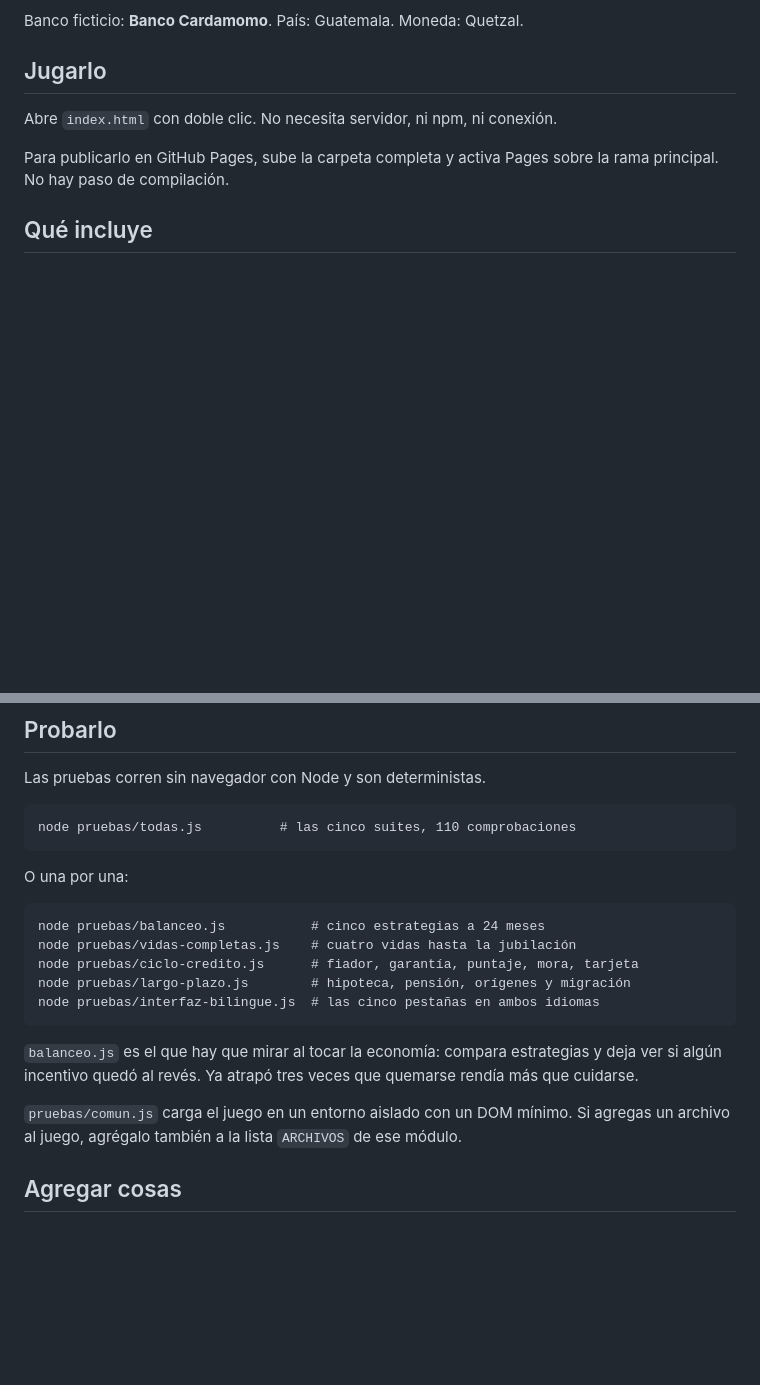
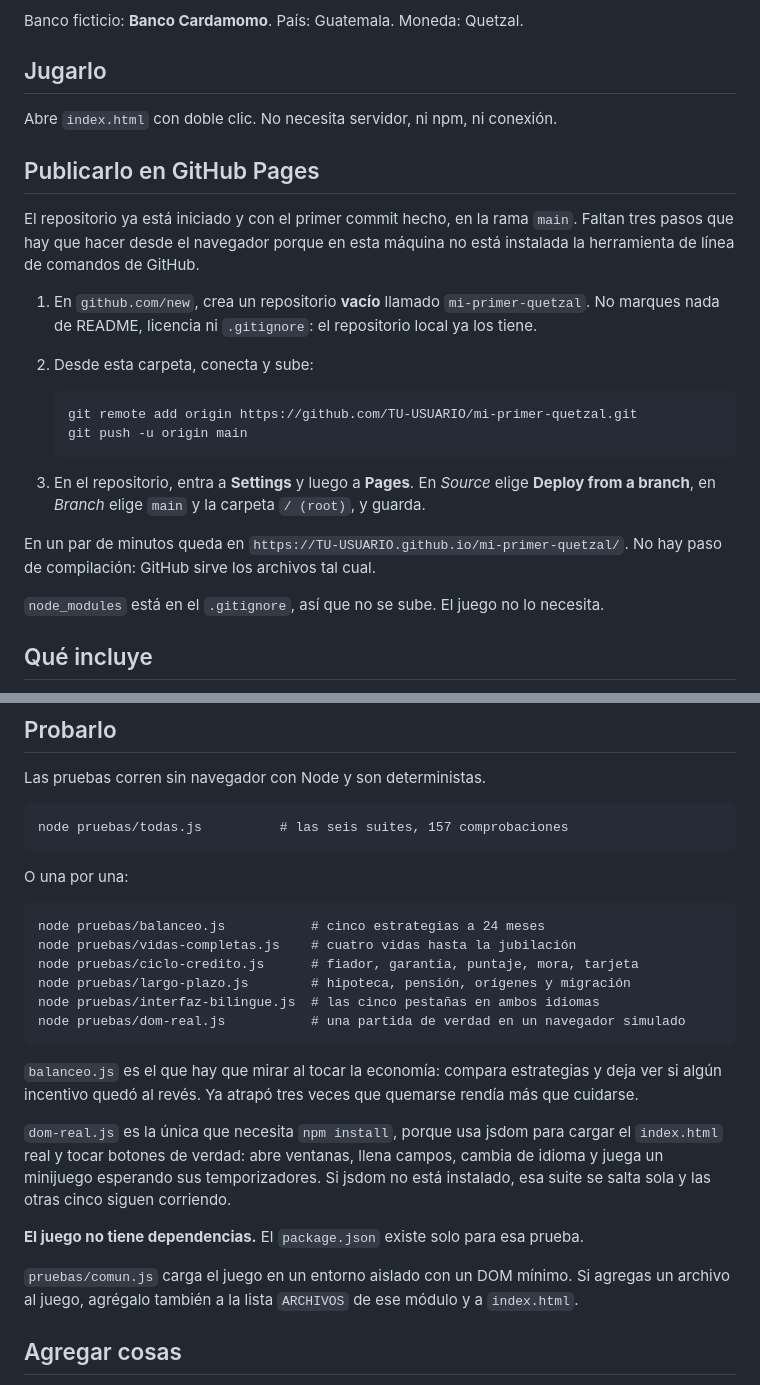
Before and after one commit to WillianHuit/primer_quetzal, a Markdown page: README.md, 2 parts joined by grey strips. Drawn GitHub-style; blank space fills up the shorter version.

````diff
--- a/README.md
+++ b/README.md
@@ -10,8 +10,28 @@ Banco ficticio: **Banco Cardamomo**. País: Guatemala. Moneda: Quetzal.
 
 Abre `index.html` con doble clic. No necesita servidor, ni npm, ni conexión.
 
-Para publicarlo en GitHub Pages, sube la carpeta completa y activa Pages sobre la rama
-principal. No hay paso de compilación.
+## Publicarlo en GitHub Pages
+
+El repositorio ya está iniciado y con el primer commit hecho, en la rama `main`. Faltan
+tres pasos que hay que hacer desde el navegador porque en esta máquina no está instalada
+la herramienta de línea de comandos de GitHub.
+
+1. En `github.com/new`, crea un repositorio **vacío** llamado `mi-primer-quetzal`. No
+   marques nada de README, licencia ni `.gitignore`: el repositorio local ya los tiene.
+2. Desde esta carpeta, conecta y sube:
+
+   ```
+   git remote add origin https://github.com/TU-USUARIO/mi-primer-quetzal.git
+   git push -u origin main
+   ```
+
+3. En el repositorio, entra a **Settings** y luego a **Pages**. En *Source* elige
+   **Deploy from a branch**, en *Branch* elige `main` y la carpeta `/ (root)`, y guarda.
+
+En un par de minutos queda en `https://TU-USUARIO.github.io/mi-primer-quetzal/`. No hay
+paso de compilación: GitHub sirve los archivos tal cual.
+
+`node_modules` está en el `.gitignore`, así que no se sube. El juego no lo necesita.
 
 ## Qué incluye
 
@@ -56,7 +76,7 @@ de fuente verificada y están documentadas en `docs/investigacion-economia-guate
 Las pruebas corren sin navegador con Node y son deterministas.
 
 ```
-node pruebas/todas.js          # las cinco suites, 110 comprobaciones
+node pruebas/todas.js          # las seis suites, 157 comprobaciones
 ```
 
 O una por una:
@@ -67,14 +87,22 @@ node pruebas/vidas-completas.js    # cuatro vidas hasta la jubilación
 node pruebas/ciclo-credito.js      # fiador, garantía, puntaje, mora, tarjeta
 node pruebas/largo-plazo.js        # hipoteca, pensión, orígenes y migración
 node pruebas/interfaz-bilingue.js  # las cinco pestañas en ambos idiomas
+node pruebas/dom-real.js           # una partida de verdad en un navegador simulado
 ```
 
 `balanceo.js` es el que hay que mirar al tocar la economía: compara estrategias y deja ver
 si algún incentivo quedó al revés. Ya atrapó tres veces que quemarse rendía más que
 cuidarse.
 
+`dom-real.js` es la única que necesita `npm install`, porque usa jsdom para cargar el
+`index.html` real y tocar botones de verdad: abre ventanas, llena campos, cambia de idioma
+y juega un minijuego esperando sus temporizadores. Si jsdom no está instalado, esa suite se
+salta sola y las otras cinco siguen corriendo.
+
+**El juego no tiene dependencias.** El `package.json` existe solo para esa prueba.
+
 `pruebas/comun.js` carga el juego en un entorno aislado con un DOM mínimo. Si agregas un
-archivo al juego, agrégalo también a la lista `ARCHIVOS` de ese módulo.
+archivo al juego, agrégalo también a la lista `ARCHIVOS` de ese módulo y a `index.html`.
 
 ## Agregar cosas
 
````
Also changed, not shown: docs/diseno-mi-primer-quetzal.md (+31 -7 lines).
